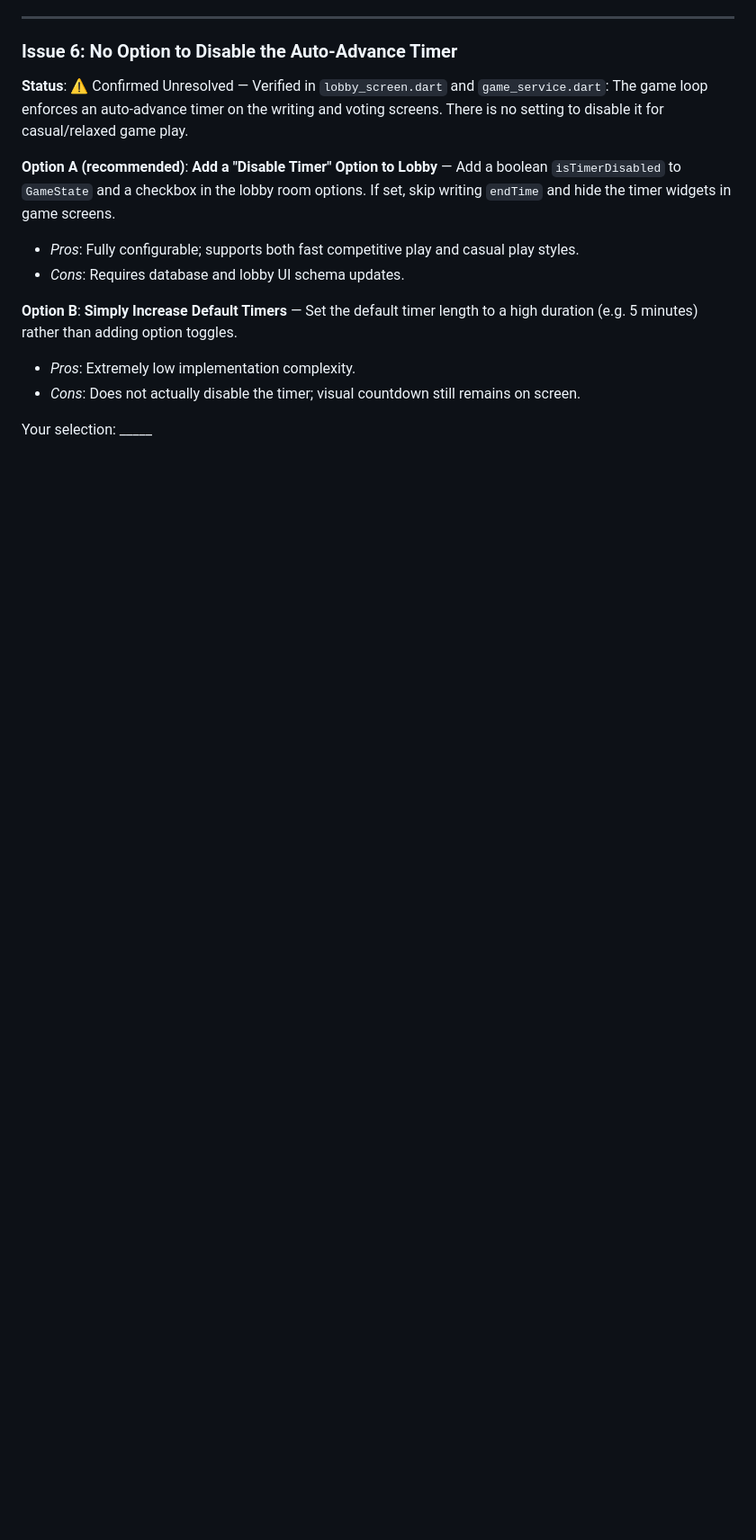
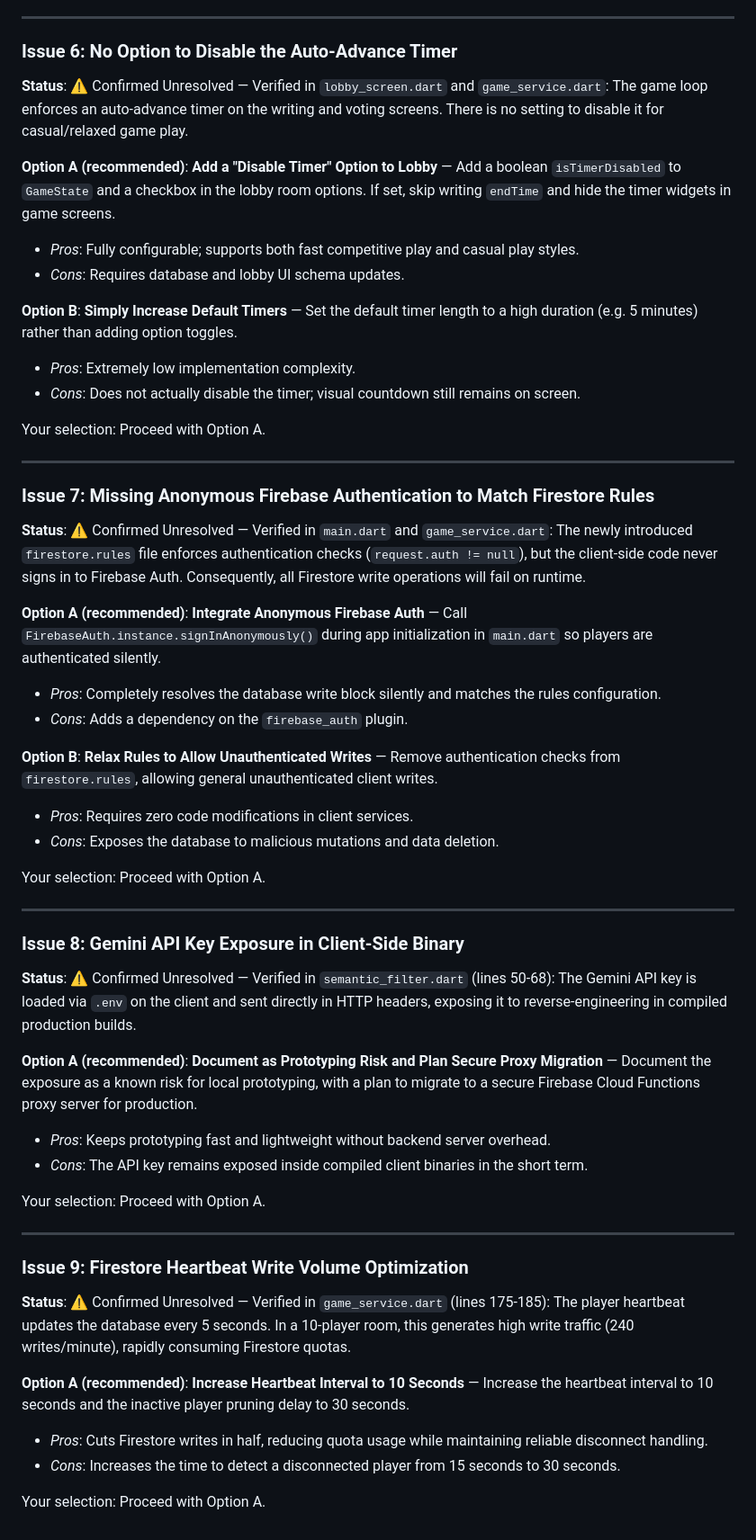
Before and after one commit to yelouis/Gaslight, a Markdown page: docs/ongoing_general_errors.md, the part around one of its changes. Shown at 90% size. Rendered like a GitHub page; blank space fills up the shorter version.

```diff
--- a/docs/ongoing_general_errors.md
+++ b/docs/ongoing_general_errors.md
@@ -118,4 +122,41 @@ Your selection: _____
   - *Pros*: Extremely low implementation complexity.
   - *Cons*: Does not actually disable the timer; visual countdown still remains on screen.
 
-Your selection: _____
+Your selection: Proceed with Option A.
+
+---
+
+### Issue 7: Missing Anonymous Firebase Authentication to Match Firestore Rules
+**Status**: ⚠️ Confirmed Unresolved — Verified in `main.dart` and `game_service.dart`: The newly introduced `firestore.rules` file enforces authentication checks (`request.auth != null`), but the client-side code never signs in to Firebase Auth. Consequently, all Firestore write operations will fail on runtime.
+
+**Option A (recommended)**: **Integrate Anonymous Firebase Auth** — Call `FirebaseAuth.instance.signInAnonymously()` during app initialization in `main.dart` so players are authenticated silently.
+  - *Pros*: Completely resolves the database write block silently and matches the rules configuration.
+  - *Cons*: Adds a dependency on the `firebase_auth` plugin.
+
+**Option B**: **Relax Rules to Allow Unauthenticated Writes** — Remove authentication checks from `firestore.rules`, allowing general unauthenticated client writes.
+  - *Pros*: Requires zero code modifications in client services.
+  - *Cons*: Exposes the database to malicious mutations and data deletion.
+
+Your selection: Proceed with Option A.
+
+---
+
+### Issue 8: Gemini API Key Exposure in Client-Side Binary
+**Status**: ⚠️ Confirmed Unresolved — Verified in `semantic_filter.dart` (lines 50-68): The Gemini API key is loaded via `.env` on the client and sent directly in HTTP headers, exposing it to reverse-engineering in compiled production builds.
+
+**Option A (recommended)**: **Document as Prototyping Risk and Plan Secure Proxy Migration** — Document the exposure as a known risk for local prototyping, with a plan to migrate to a secure Firebase Cloud Functions proxy server for production.
+  - *Pros*: Keeps prototyping fast and lightweight without backend server overhead.
+  - *Cons*: The API key remains exposed inside compiled client binaries in the short term.
+
+Your selection: Proceed with Option A.
+
+---
+
+### Issue 9: Firestore Heartbeat Write Volume Optimization
+**Status**: ⚠️ Confirmed Unresolved — Verified in `game_service.dart` (lines 175-185): The player heartbeat updates the database every 5 seconds. In a 10-player room, this generates high write traffic (240 writes/minute), rapidly consuming Firestore quotas.
+
+**Option A (recommended)**: **Increase Heartbeat Interval to 10 Seconds** — Increase the heartbeat interval to 10 seconds and the inactive player pruning delay to 30 seconds.
+  - *Pros*: Cuts Firestore writes in half, reducing quota usage while maintaining reliable disconnect handling.
+  - *Cons*: Increases the time to detect a disconnected player from 15 seconds to 30 seconds.
+
+Your selection: Proceed with Option A.
```
Also changed, not shown: other parts of docs/ongoing_general_errors.md (+15 -11 lines).
